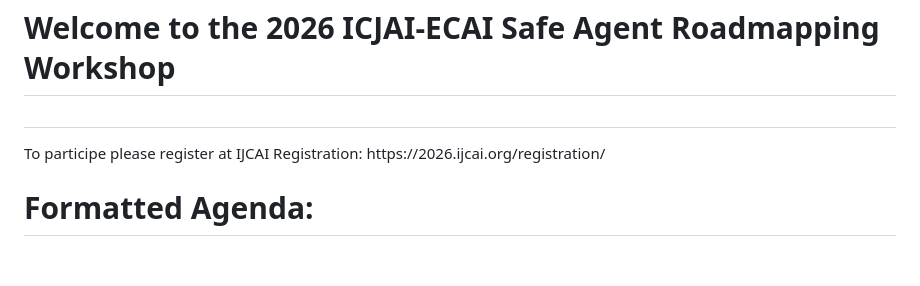
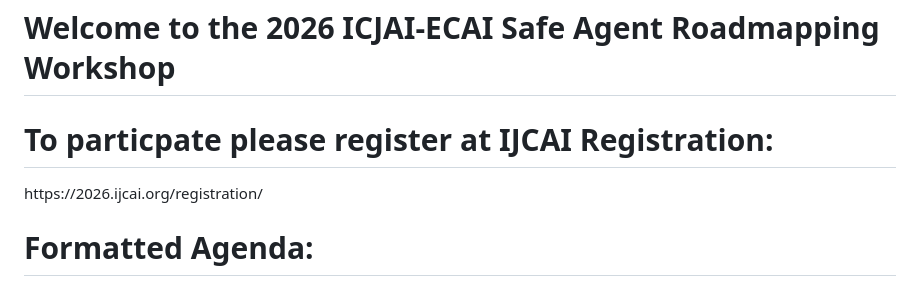
Before and after one commit to mtmaybury/SafeAgents, a Markdown page: README.md, the part around the change. Drawn GitHub-style; blank space fills up the shorter version.

Commit message:
Fix typo in participation heading in README

```diff
--- a/README.md
+++ b/README.md
@@ -2,7 +2,7 @@
 <html>
   <body>
     <h1>Welcome to the 2026 ICJAI-ECAI Safe Agent Roadmapping Workshop</h1>
-    <h1> </h1>To participe please register at IJCAI Registration: </h1>
+    <h1> To particpate please register at IJCAI Registration: </h1>
     https://2026.ijcai.org/registration/
         <h1> Formatted Agenda: </h1>
         https://github.com/mtmaybury/SafeAgents/blob/main/1.%20AGENDA%20-%20SAFE%20Agent%20Roadmapping%20Workshop%20IJCAI-ECAI.pdf
```
